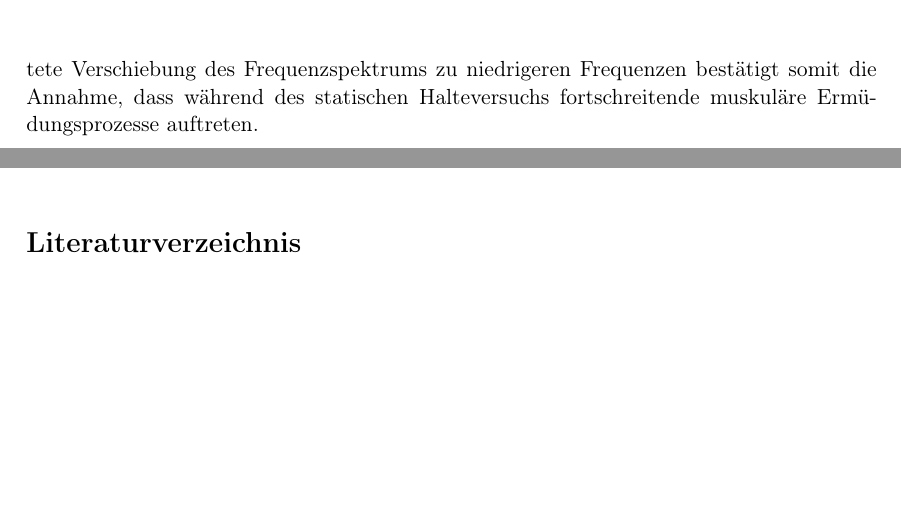
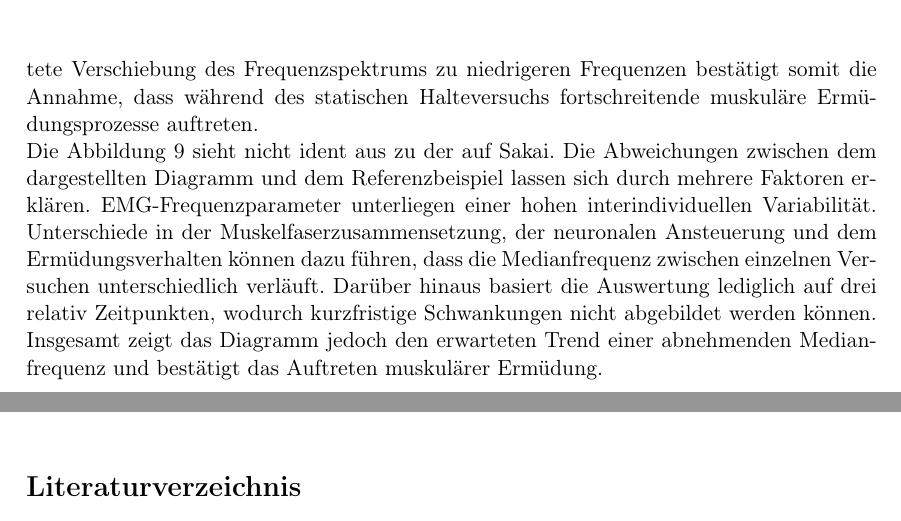
Before and after one commit to MaierElias/Labor_Biosignalverarbeitung, a LaTeX document (Bericht3_Biosignalverarbeitung/LAB3.tex, which reads Bericht3_Biosignalverarbeitung/sections/2-execution.tex): two parts of pages 10 and 11 of 13, joined at a grey line, cut so that both start at the same text, the shorter picture padded with empty space. Compiled offline with pdfLaTeX; a LaTeX package or settings file that is missing is left out.

Commit message:
A8 fertig

```diff
--- a/Bericht3_Biosignalverarbeitung/sections/2-execution.tex
+++ b/Bericht3_Biosignalverarbeitung/sections/2-execution.tex
@@ -211,3 +211,15 @@ Kraftentwicklung bei.
 Die beobachtete Verschiebung des Frequenzspektrums zu niedrigeren Frequenzen
 bestätigt somit die Annahme, dass während des statischen Halteversuchs
 fortschreitende muskuläre Ermüdungsprozesse auftreten.
+\newline
+Die Abbildung \ref{fig:median_frequencies} sieht nicht ident aus zu der auf Sakai.
+Die Abweichungen zwischen dem dargestellten Diagramm und dem Referenzbeispiel
+lassen sich durch mehrere Faktoren erklären.
+EMG-Frequenzparameter unterliegen einer hohen interindividuellen
+Variabilität. Unterschiede in der Muskelfaserzusammensetzung, der neuronalen
+Ansteuerung und dem Ermüdungsverhalten können dazu führen, dass die
+Medianfrequenz zwischen einzelnen Versuchen unterschiedlich verläuft. Darüber
+hinaus basiert die Auswertung lediglich auf drei relativ Zeitpunkten,
+wodurch kurzfristige Schwankungen nicht abgebildet werden können. Insgesamt
+zeigt das Diagramm jedoch den erwarteten Trend einer abnehmenden
+Medianfrequenz und bestätigt das Auftreten muskulärer Ermüdung.
```
